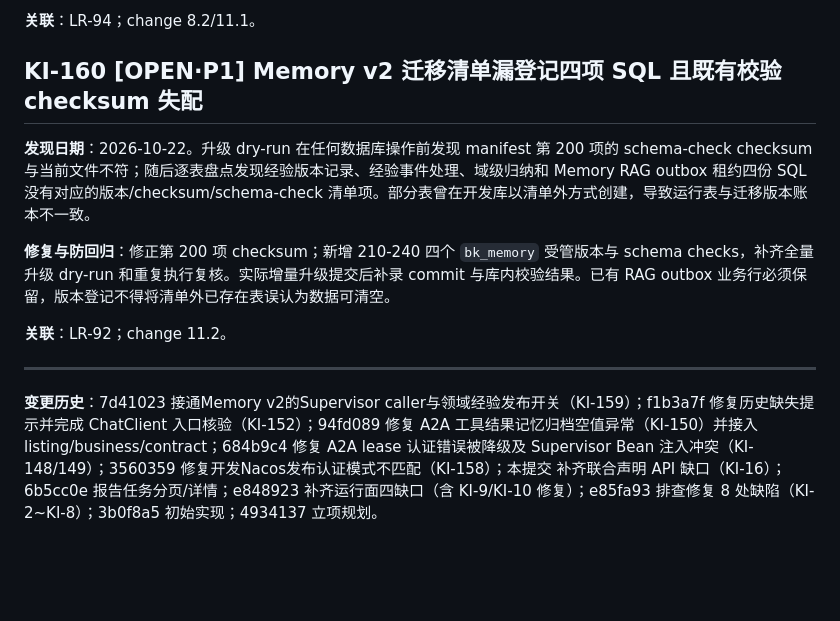
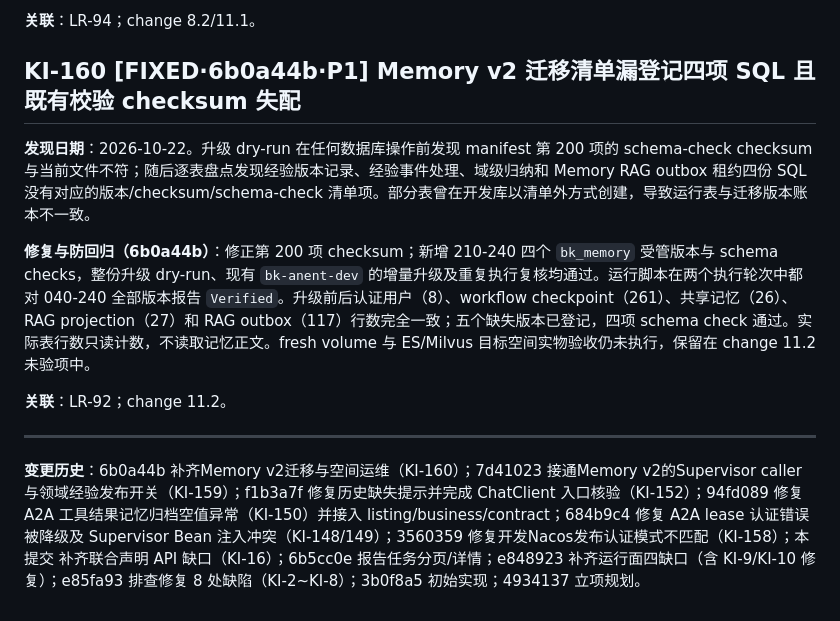
Before and after one commit to crj-tik/BkAnentProject, a Markdown page: docs/known-issues.md, the part around the change. GitHub-like rendering; blank space fills up the shorter version.

Commit message:
记录记忆迁移验收结果

```diff
--- a/docs/known-issues.md
+++ b/docs/known-issues.md
@@ -1376,14 +1376,14 @@
 
 **关联**：LR-94；change 8.2/11.1。
 
-## KI-160 [OPEN·P1] Memory v2 迁移清单漏登记四项 SQL 且既有校验 checksum 失配
+## KI-160 [FIXED·6b0a44b·P1] Memory v2 迁移清单漏登记四项 SQL 且既有校验 checksum 失配
 
 **发现日期**：2026-10-22。升级 dry-run 在任何数据库操作前发现 manifest 第 200 项的 schema-check checksum 与当前文件不符；随后逐表盘点发现经验版本记录、经验事件处理、域级归纳和 Memory RAG outbox 租约四份 SQL 没有对应的版本/checksum/schema-check 清单项。部分表曾在开发库以清单外方式创建，导致运行表与迁移版本账本不一致。
 
-**修复与防回归**：修正第 200 项 checksum；新增 210-240 四个 `bk_memory` 受管版本与 schema checks，补齐全量升级 dry-run 和重复执行复核。实际增量升级提交后补录 commit 与库内校验结果。已有 RAG outbox 业务行必须保留，版本登记不得将清单外已存在表误认为数据可清空。
+**修复与防回归（6b0a44b）**：修正第 200 项 checksum；新增 210-240 四个 `bk_memory` 受管版本与 schema checks，整份升级 dry-run、现有 `bk-anent-dev` 的增量升级及重复执行复核均通过。运行脚本在两个执行轮次中都对 040-240 全部版本报告 `Verified`。升级前后认证用户（8）、workflow checkpoint（261）、共享记忆（26）、RAG projection（27）和 RAG outbox（117）行数完全一致；五个缺失版本已登记，四项 schema check 通过。实际表行数只读计数，不读取记忆正文。fresh volume 与 ES/Milvus 目标空间实物验收仍未执行，保留在 change 11.2 未验项中。
 
 **关联**：LR-92；change 11.2。
 
 ---
 
-**变更历史**：7d41023 接通Memory v2的Supervisor caller与领域经验发布开关（KI-159）；f1b3a7f 修复历史缺失提示并完成 ChatClient 入口核验（KI-152）；94fd089 修复 A2A 工具结果记忆归档空值异常（KI-150）并接入 listing/business/contract；684b9c4 修复 A2A lease 认证错误被降级及 Supervisor Bean 注入冲突（KI-148/149）；3560359 修复开发Nacos发布认证模式不匹配（KI-158）；本提交 补齐联合声明 API 缺口（KI-16）；6b5cc0e 报告任务分页/详情；e848923 补齐运行面四缺口（含 KI-9/KI-10 修复）；e85fa93 排查修复 8 处缺陷（KI-2~KI-8）；3b0f8a5 初始实现；4934137 立项规划。
+**变更历史**：6b0a44b 补齐Memory v2迁移与空间运维（KI-160）；7d41023 接通Memory v2的Supervisor caller与领域经验发布开关（KI-159）；f1b3a7f 修复历史缺失提示并完成 ChatClient 入口核验（KI-152）；94fd089 修复 A2A 工具结果记忆归档空值异常（KI-150）并接入 listing/business/contract；684b9c4 修复 A2A lease 认证错误被降级及 Supervisor Bean 注入冲突（KI-148/149）；3560359 修复开发Nacos发布认证模式不匹配（KI-158）；本提交 补齐联合声明 API 缺口（KI-16）；6b5cc0e 报告任务分页/详情；e848923 补齐运行面四缺口（含 KI-9/KI-10 修复）；e85fa93 排查修复 8 处缺陷（KI-2~KI-8）；3b0f8a5 初始实现；4934137 立项规划。
```
Also changed, not shown: 1 other file.
